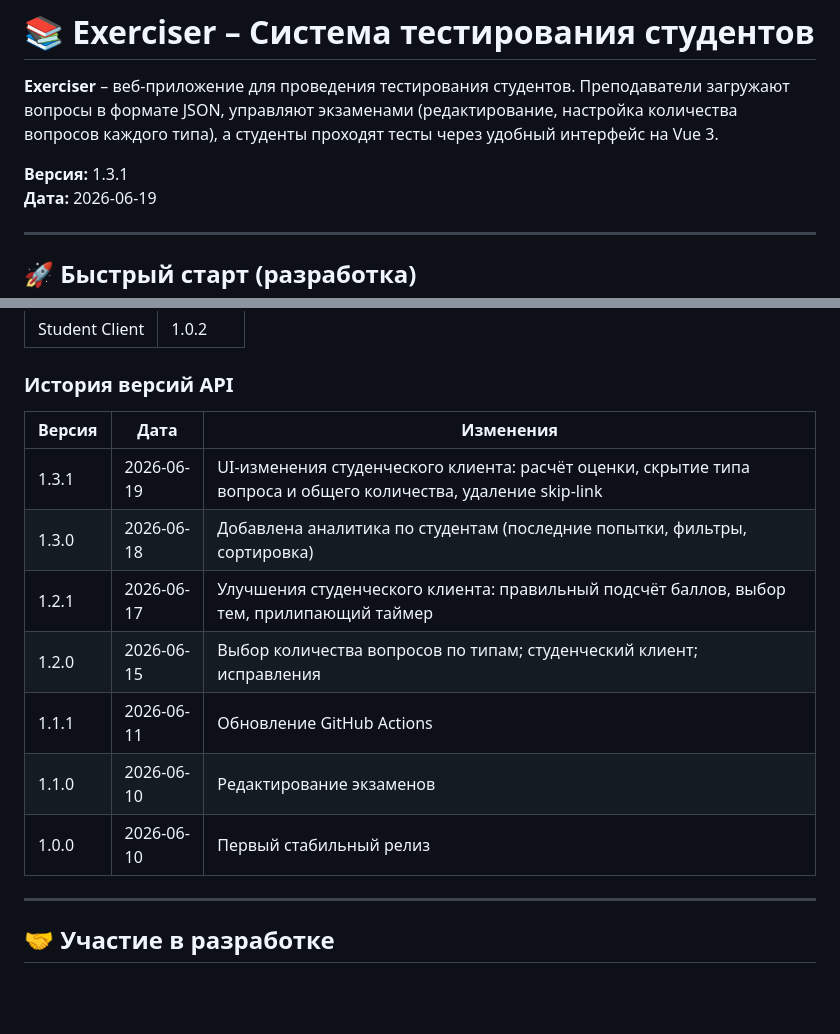
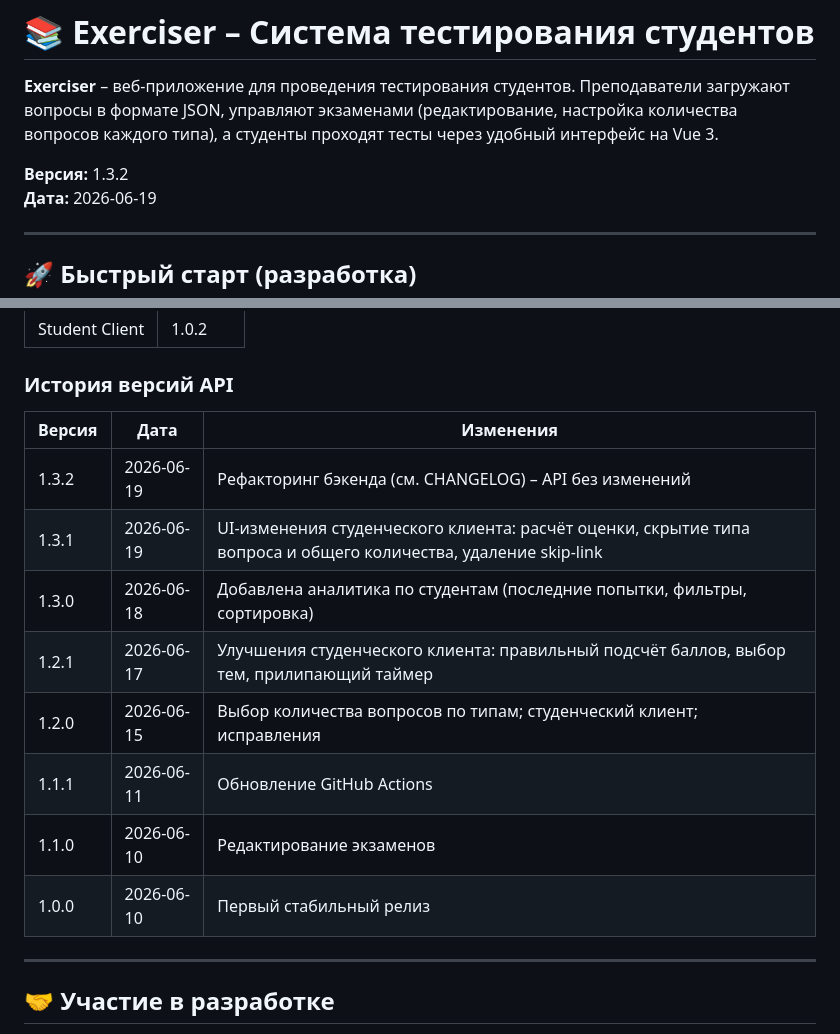
Before and after one commit to itedu-tool/exerciser, a Markdown page: README.md, 2 parts joined by grey strips. GitHub-like rendering; blank space fills up the shorter version.

```diff
--- a/README.md
+++ b/README.md
@@ -4,7 +4,7 @@
 управляют экзаменами (редактирование, настройка количества вопросов каждого типа), а студенты проходят тесты через
 удобный интерфейс на Vue 3.
 
-**Версия:** 1.3.1
+**Версия:** 1.3.2
 **Дата:** 2026-06-19
 
 ---
@@ -313,15 +313,16 @@ LOG_LEVEL=Info
 
 ### История версий API
 
-| Версия | Дата       | Изменения                                                                                                       |
-|--------|------------|-----------------------------------------------------------------------------------------------------------------|
+| Версия | Дата       | Изменения                                                                                                      |
+|--------|------------|----------------------------------------------------------------------------------------------------------------|
+| 1.3.2  | 2026-06-19 | Рефакторинг бэкенда (см. CHANGELOG) – API без изменений                                                        |
 | 1.3.1  | 2026-06-19 | UI-изменения студенческого клиента: расчёт оценки, скрытие типа вопроса и общего количества, удаление skip-link |
-| 1.3.0  | 2026-06-18 | Добавлена аналитика по студентам (последние попытки, фильтры, сортировка)                                       |
-| 1.2.1  | 2026-06-17 | Улучшения студенческого клиента: правильный подсчёт баллов, выбор тем, прилипающий таймер                       |
-| 1.2.0  | 2026-06-15 | Выбор количества вопросов по типам; студенческий клиент; исправления                                            |
-| 1.1.1  | 2026-06-11 | Обновление GitHub Actions                                                                                       |
-| 1.1.0  | 2026-06-10 | Редактирование экзаменов                                                                                        |
-| 1.0.0  | 2026-06-10 | Первый стабильный релиз                                                                                         |
+| 1.3.0  | 2026-06-18 | Добавлена аналитика по студентам (последние попытки, фильтры, сортировка)                                      |
+| 1.2.1  | 2026-06-17 | Улучшения студенческого клиента: правильный подсчёт баллов, выбор тем, прилипающий таймер                      |
+| 1.2.0  | 2026-06-15 | Выбор количества вопросов по типам; студенческий клиент; исправления                                           |
+| 1.1.1  | 2026-06-11 | Обновление GitHub Actions                                                                                      |
+| 1.1.0  | 2026-06-10 | Редактирование экзаменов                                                                                       |
+| 1.0.0  | 2026-06-10 | Первый стабильный релиз                                                                                        |
 
 ---
 
```
Also changed, not shown: CHANGELOG.md (+27 -0 lines).
